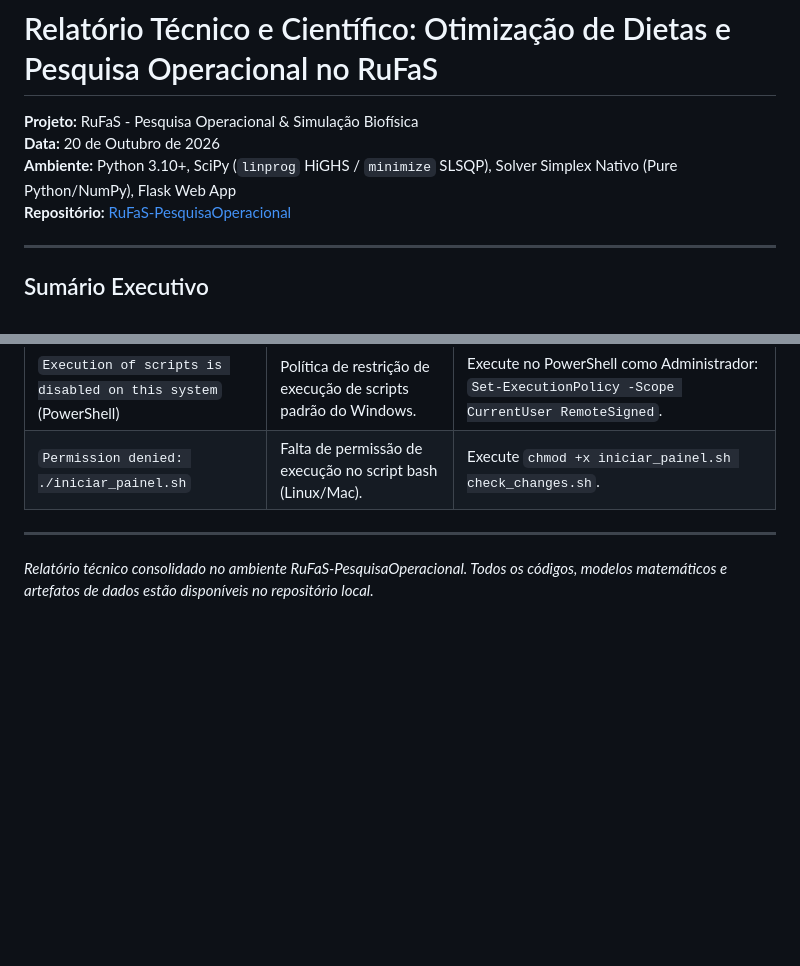
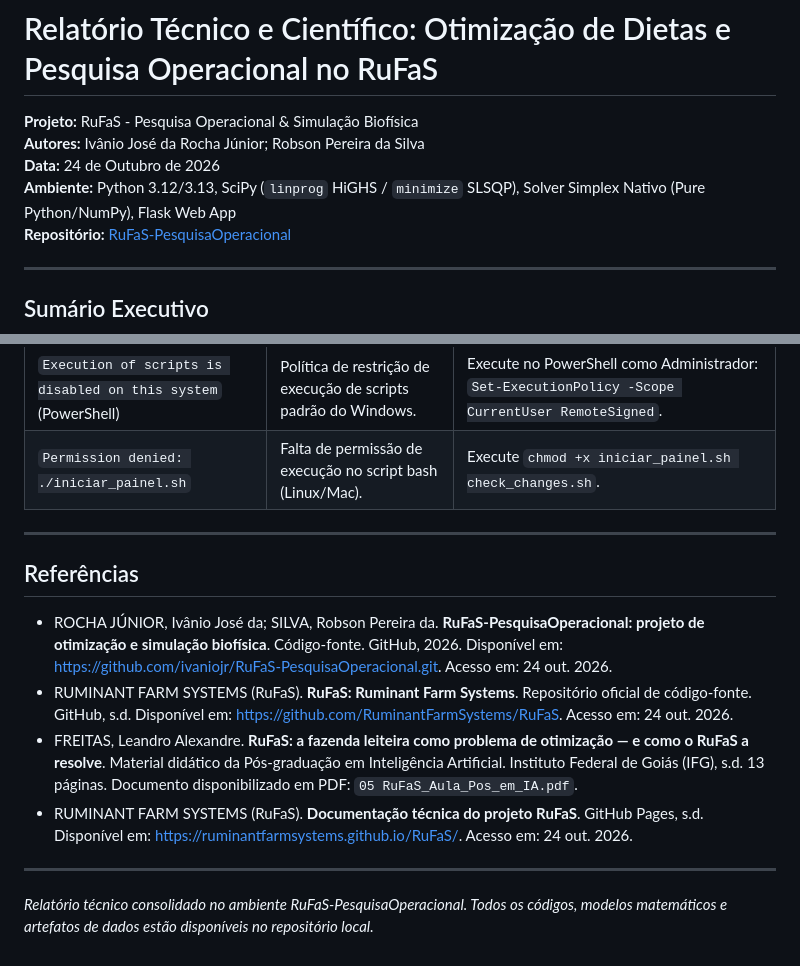
Before and after one commit to ivaniojr/RuFaS-PesquisaOperacional, a Markdown page: RELATORIO_PESQUISA_OPERACIONAL.md, 2 parts joined by grey strips. Drawn GitHub-style; blank space fills up the shorter version.

Commit message:
Atualização do Relatório PO

```diff
--- a/RELATORIO_PESQUISA_OPERACIONAL.md
+++ b/RELATORIO_PESQUISA_OPERACIONAL.md
@@ -1,8 +1,9 @@
 # Relatório Técnico e Científico: Otimização de Dietas e Pesquisa Operacional no RuFaS
 
 **Projeto:** RuFaS - Pesquisa Operacional & Simulação Biofísica
-**Data:** 20 de Outubro de 2026
-**Ambiente:** Python 3.10+, SciPy (`linprog` HiGHS / `minimize` SLSQP), Solver Simplex Nativo (Pure Python/NumPy), Flask Web App
+**Autores:** Ivânio José da Rocha Júnior; Robson Pereira da Silva
+**Data:** 24 de Outubro de 2026
+**Ambiente:** Python 3.12/3.13, SciPy (`linprog` HiGHS / `minimize` SLSQP), Solver Simplex Nativo (Pure Python/NumPy), Flask Web App
 **Repositório:** [RuFaS-PesquisaOperacional](file:///c:/Users/ivani/OneDrive/IFG_Goias/PesquisaOperacional/Projeto_Final/RuFaS-dev/RuFaS-dev)
 
 ---
@@ -782,4 +783,13 @@ Para verificar a integridade sintática e tipagem estática do código modificad
 | `Permission denied: ./iniciar_painel.sh` | Falta de permissão de execução no script bash (Linux/Mac). | Execute `chmod +x iniciar_painel.sh check_changes.sh`. |
 
 ---
+
+## Referências
+
+* ROCHA JÚNIOR, Ivânio José da; SILVA, Robson Pereira da. **RuFaS-PesquisaOperacional: projeto de otimização e simulação biofísica**. Código-fonte. GitHub, 2026. Disponível em: [https://github.com/ivaniojr/RuFaS-PesquisaOperacional.git](https://github.com/ivaniojr/RuFaS-PesquisaOperacional.git). Acesso em: 24 out. 2026.
+* RUMINANT FARM SYSTEMS (RuFaS). **RuFaS: Ruminant Farm Systems**. Repositório oficial de código-fonte. GitHub, s.d. Disponível em: [https://github.com/RuminantFarmSystems/RuFaS](https://github.com/RuminantFarmSystems/RuFaS). Acesso em: 24 out. 2026.
+* FREITAS, Leandro Alexandre. **RuFaS: a fazenda leiteira como problema de otimização — e como o RuFaS a resolve**. Material didático da Pós-graduação em Inteligência Artificial. Instituto Federal de Goiás (IFG), s.d. 13 páginas. Documento disponibilizado em PDF: `05 RuFaS_Aula_Pos_em_IA.pdf`.
+* RUMINANT FARM SYSTEMS (RuFaS). **Documentação técnica do projeto RuFaS**. GitHub Pages, s.d. Disponível em: [https://ruminantfarmsystems.github.io/RuFaS/](https://ruminantfarmsystems.github.io/RuFaS/). Acesso em: 24 out. 2026.
+
+---
 *Relatório técnico consolidado no ambiente RuFaS-PesquisaOperacional. Todos os códigos, modelos matemáticos e artefatos de dados estão disponíveis no repositório local.*
```
